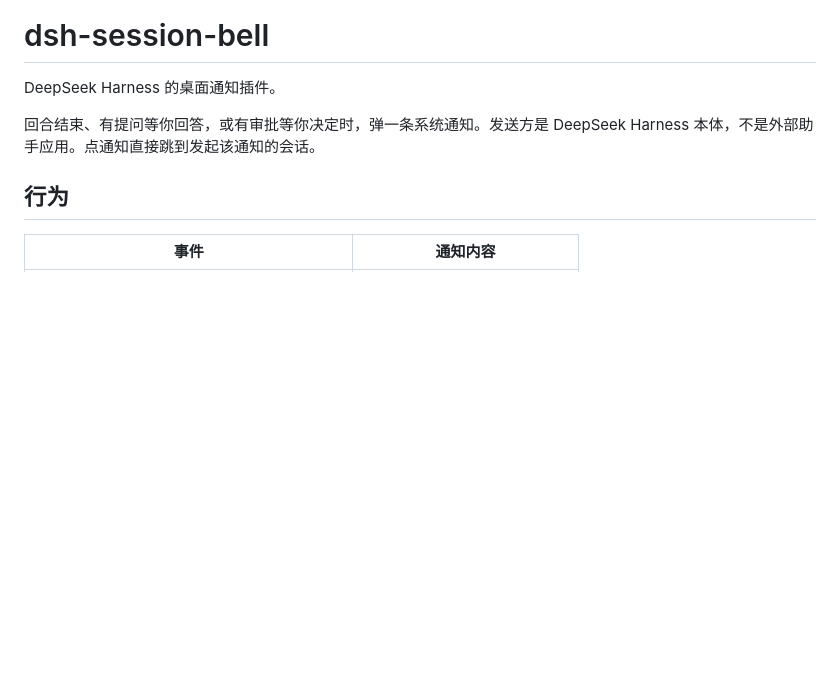
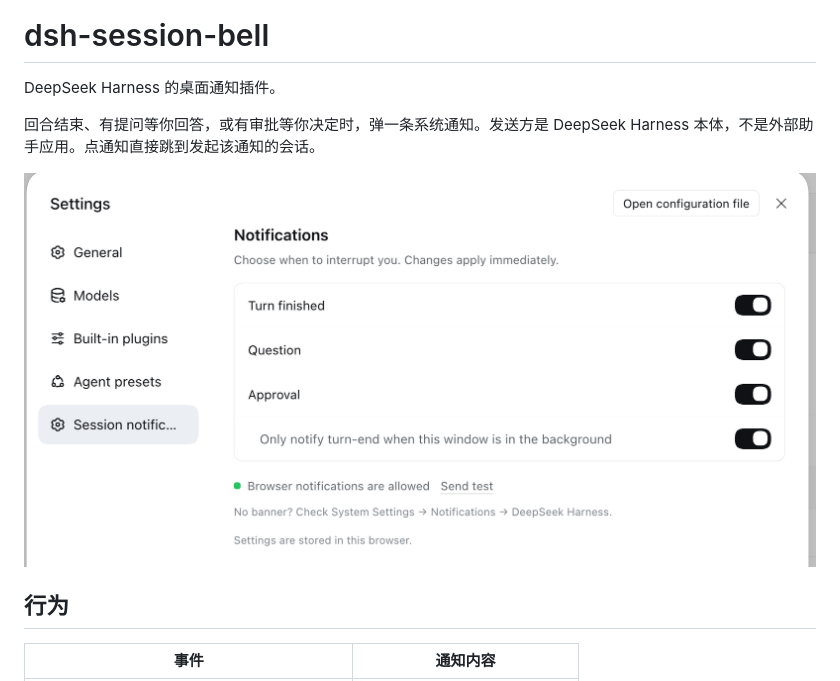
Before and after one commit to 11ze/dsh-session-bell, a Markdown page: README.zh.md, the part around the change. Drawn GitHub-style; pictures changed too: assets/screenshot-settings.png (added); blank space fills up the shorter version.

Commit message:
docs: add the settings screenshot

```diff
--- a/README.zh.md
+++ b/README.zh.md
@@ -4,6 +4,8 @@ DeepSeek Harness 的桌面通知插件。
 
 回合结束、有提问等你回答，或有审批等你决定时，弹一条系统通知。发送方是
 DeepSeek Harness 本体，不是外部助手应用。点通知直接跳到发起该通知的会话。
+
+![More → Settings 里的「会话通知」分区](assets/screenshot-settings.png)
 
 ## 行为
 
```
Also changed, not shown: README.md (+2 -0 lines), 1 other file.
